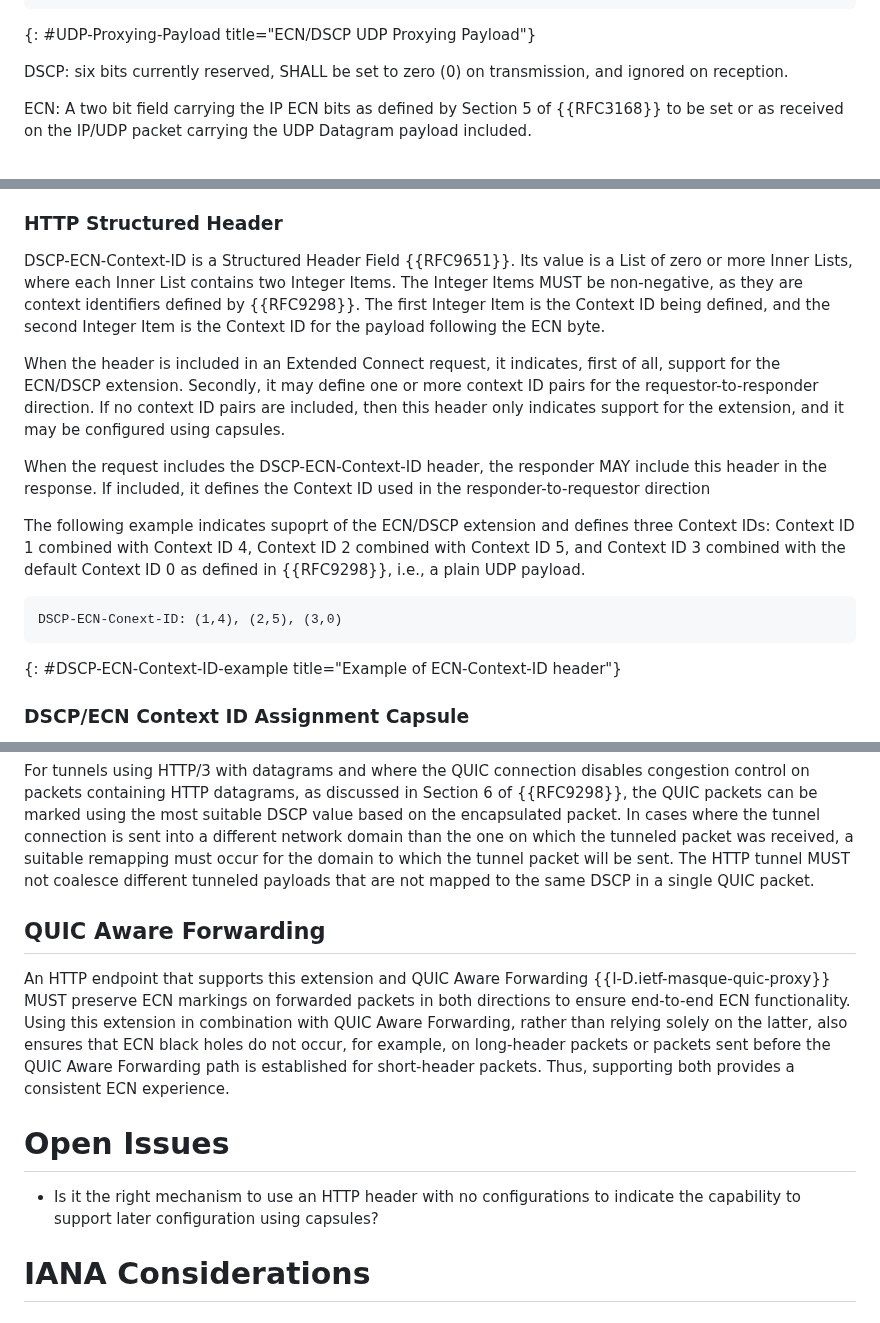
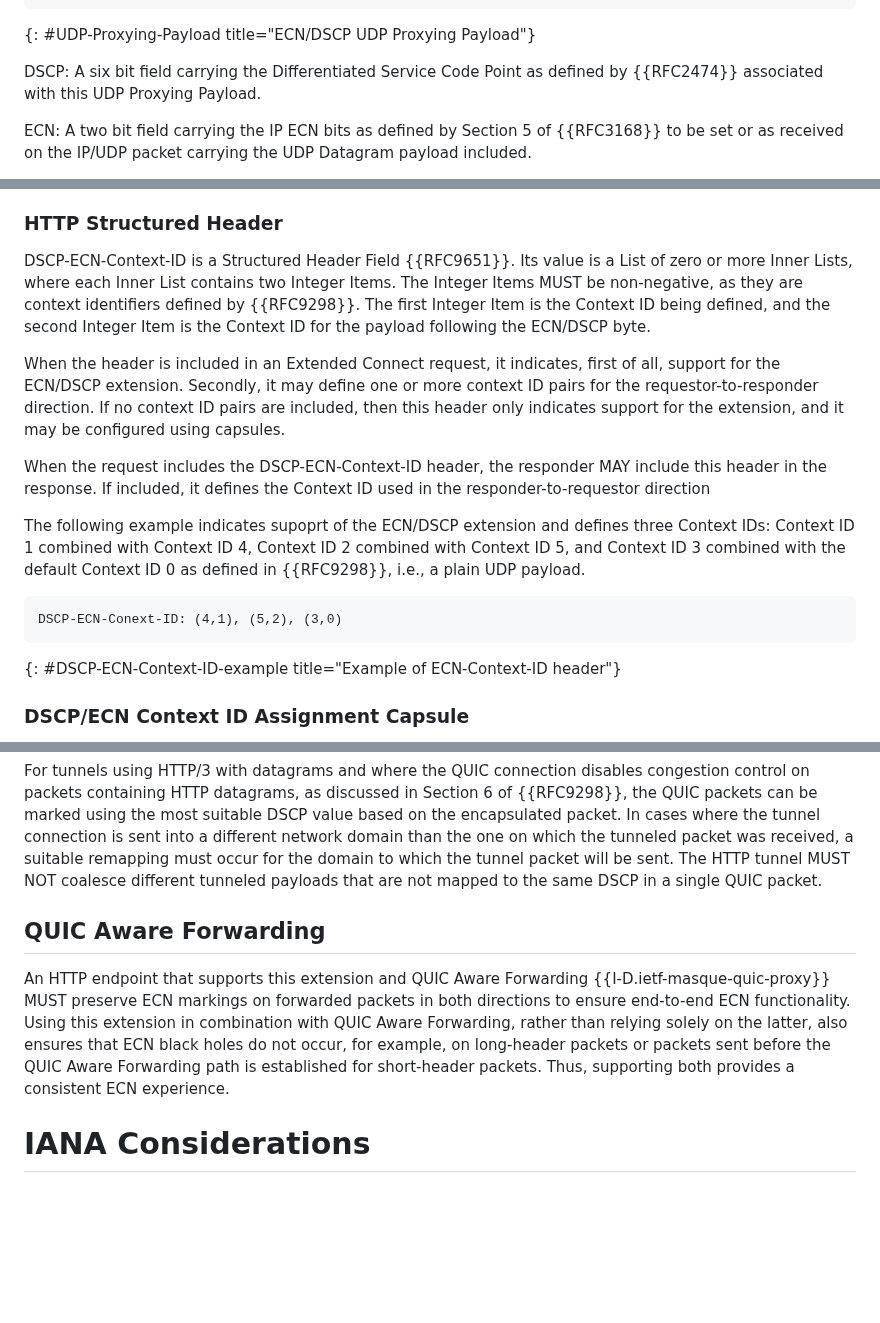
Before and after one commit to gloinul/masque-ecn, a Markdown page: draft-westerlund-masque-connect-udp-ecn-dscp.md, 3 parts joined by grey strips. Drawn GitHub-style; blank space fills up the shorter version.

Commit message:
Various edits to resolve minor errors.

```diff
--- a/draft-westerlund-masque-connect-udp-ecn-dscp.md
+++ b/draft-westerlund-masque-connect-udp-ecn-dscp.md
@@ -175,8 +175,8 @@ ECN/DSCP UDP Proxying Payload {
 ~~~
 {: #UDP-Proxying-Payload title="ECN/DSCP UDP Proxying Payload"}
 
-DSCP: six bits currently reserved, SHALL be set to zero (0) on
-    transmission, and ignored on reception.
+DSCP: A six bit field carrying the Differentiated Service Code Point
+    as defined by {{RFC2474}} associated with this UDP Proxying Payload.
 
 ECN: A two bit field carrying the IP ECN bits as defined by Section 5
     of {{RFC3168}} to be set or as received on the IP/UDP packet
@@ -295,12 +295,12 @@ that can be included in the Extended Connect request, and a capsule.
 
 ### HTTP Structured Header
 
-DSCP-ECN-Context-ID is a Structured Header Field {{RFC9651}}. Its value is a
-List of zero or more Inner Lists, where each Inner List contains two Integer
-Items. The Integer Items MUST be non-negative, as they are context identifiers
-defined by {{RFC9298}}. The first Integer Item is the Context ID being defined,
-and the second Integer Item is the Context ID for the payload following the ECN
-byte.
+DSCP-ECN-Context-ID is a Structured Header Field {{RFC9651}}. Its
+value is a List of zero or more Inner Lists, where each Inner List
+contains two Integer Items. The Integer Items MUST be non-negative, as
+they are context identifiers defined by {{RFC9298}}. The first Integer
+Item is the Context ID being defined, and the second Integer Item is
+the Context ID for the payload following the ECN/DSCP byte.
 
 When the header is included in an Extended Connect request, it indicates, first
 of all, support for the ECN/DSCP extension. Secondly, it may define one or more
@@ -318,7 +318,7 @@ combined with Context ID 5, and Context ID 3 combined with the default Context
 ID 0 as defined in {{RFC9298}}, i.e., a plain UDP payload.
 
 ~~~ ascii-art
-DSCP-ECN-Conext-ID: (1,4), (2,5), (3,0)
+DSCP-ECN-Conext-ID: (4,1), (5,2), (3,0)
 ~~~
 {: #DSCP-ECN-Context-ID-example title="Example of ECN-Context-ID header"}
 
@@ -454,7 +454,7 @@ Section 6 of {{RFC9298}}, the QUIC packets can be marked using the most
 suitable DSCP value based on the encapsulated packet. In cases where the tunnel
 connection is sent into a different network domain than the one on which the
 tunneled packet was received, a suitable remapping must occur for the domain to
-which the tunnel packet will be sent. The HTTP tunnel MUST not coalesce
+which the tunnel packet will be sent. The HTTP tunnel MUST NOT coalesce
 different tunneled payloads that are not mapped to the same DSCP in a single
 QUIC packet.
 
@@ -469,11 +469,6 @@ long-header packets or packets sent before the QUIC Aware Forwarding path is
 established for short-header packets. Thus, supporting both provides a
 consistent ECN experience.
 
-# Open Issues
-
-- Is it the right mechanism to use an HTTP header with no
-  configurations to indicate the capability to support
-  later configuration using capsules?
 
 # IANA Considerations
 
```
Also changed, not shown: other parts of draft-westerlund-masque-connect-udp-ecn-dscp.md (+3 -3 lines).
